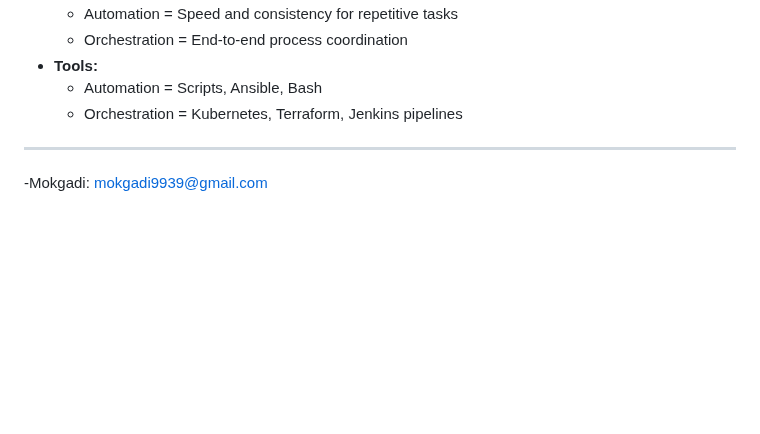
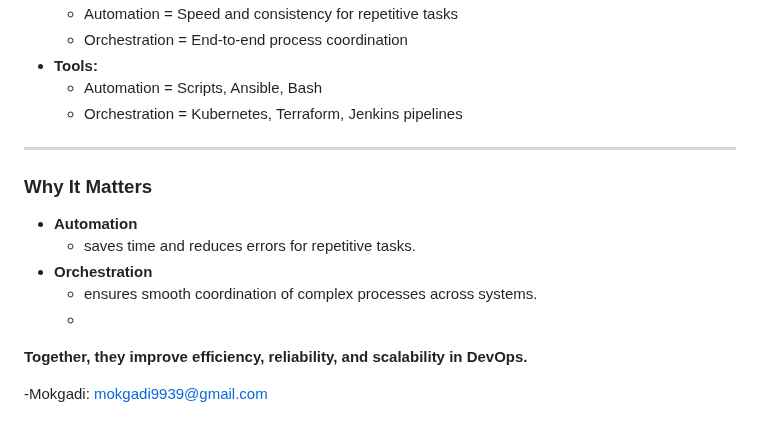
Before and after one commit to Moksel-arch/Mokgadi-Selepe-AWS--re-Start-Journey, a Markdown page: Python-Programming/Compare and Contrast Automation and Orchestration/Compare and Contrast Automation and Orchestration.md, the part around the change. Drawn GitHub-style; blank space fills up the shorter version.

```diff
--- a/Python-Programming/Compare and Contrast Automation and Orchestration/Compare and Contrast Automation and Orchestration.md
+++ b/Python-Programming/Compare and Contrast Automation and Orchestration/Compare and Contrast Automation and Orchestration.md
@@ -51,4 +51,15 @@
     *   Orchestration = Kubernetes, Terraform, Jenkins pipelines
 
 ***
+
+###  **Why It Matters**
+
+*   **Automation**
+    *   saves time and reduces errors for repetitive tasks.
+*   **Orchestration**
+    *   ensures smooth coordination of complex processes across systems.
+    *
+**Together, they improve efficiency, reliability, and scalability in DevOps.**
+
+
 -Mokgadi: mokgadi9939@gmail.com
```
